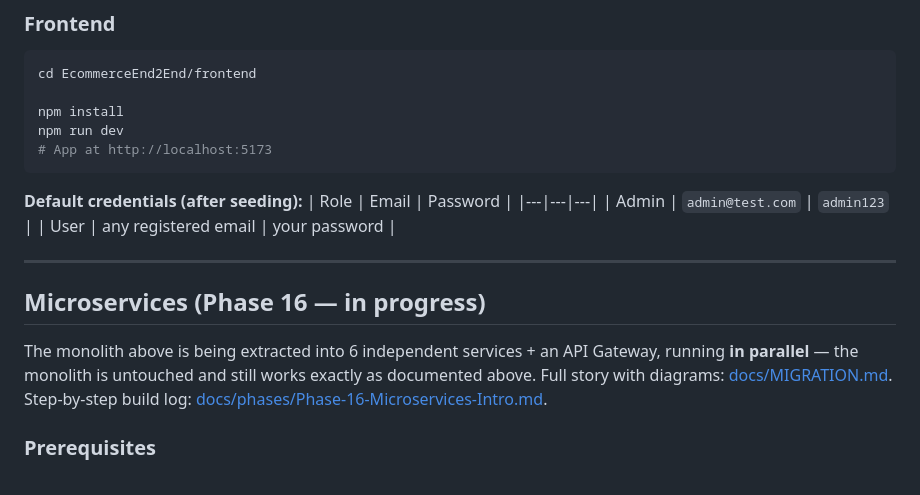
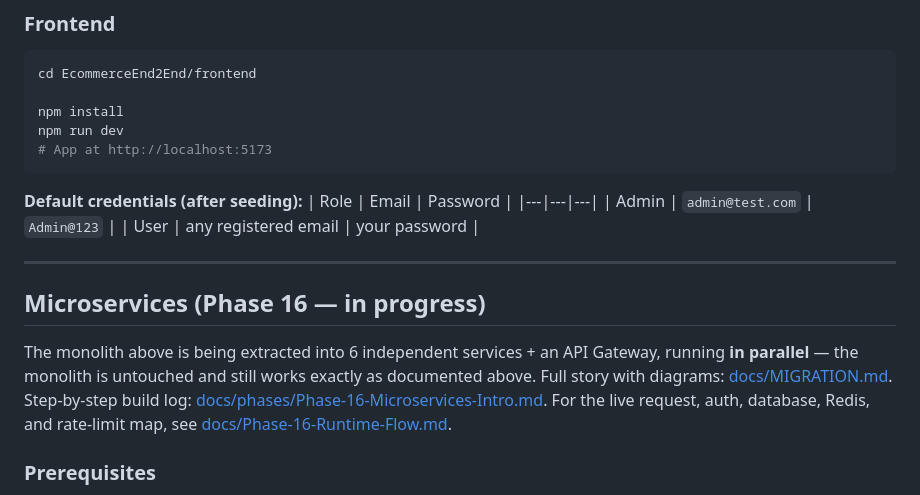
Before and after one commit to 11KAlYAN11/EcommerceEnd2EndApp, a Markdown page: README.md, the part around one of its changes. Rendered like a GitHub page.

```diff
--- a/README.md
+++ b/README.md
@@ -122,14 +122,14 @@ npm run dev
 **Default credentials (after seeding):**
 | Role | Email | Password |
 |---|---|---|
-| Admin | `admin@test.com` | `admin123` |
+| Admin | `admin@test.com` | `Admin@123` |
 | User | any registered email | your password |
 
 ---
 
 ## Microservices (Phase 16 — in progress)
 
-The monolith above is being extracted into 6 independent services + an API Gateway, running **in parallel** — the monolith is untouched and still works exactly as documented above. Full story with diagrams: [docs/MIGRATION.md](docs/MIGRATION.md). Step-by-step build log: [docs/phases/Phase-16-Microservices-Intro.md](docs/phases/Phase-16-Microservices-Intro.md).
+The monolith above is being extracted into 6 independent services + an API Gateway, running **in parallel** — the monolith is untouched and still works exactly as documented above. Full story with diagrams: [docs/MIGRATION.md](docs/MIGRATION.md). Step-by-step build log: [docs/phases/Phase-16-Microservices-Intro.md](docs/phases/Phase-16-Microservices-Intro.md). For the live request, auth, database, Redis, and rate-limit map, see [docs/Phase-16-Runtime-Flow.md](docs/Phase-16-Runtime-Flow.md).
 
 ### Prerequisites
 - Everything above (Java 17+, Maven, PostgreSQL 15, Node 18+)
```
Also changed, not shown: other parts of README.md (+44 -0 lines).
